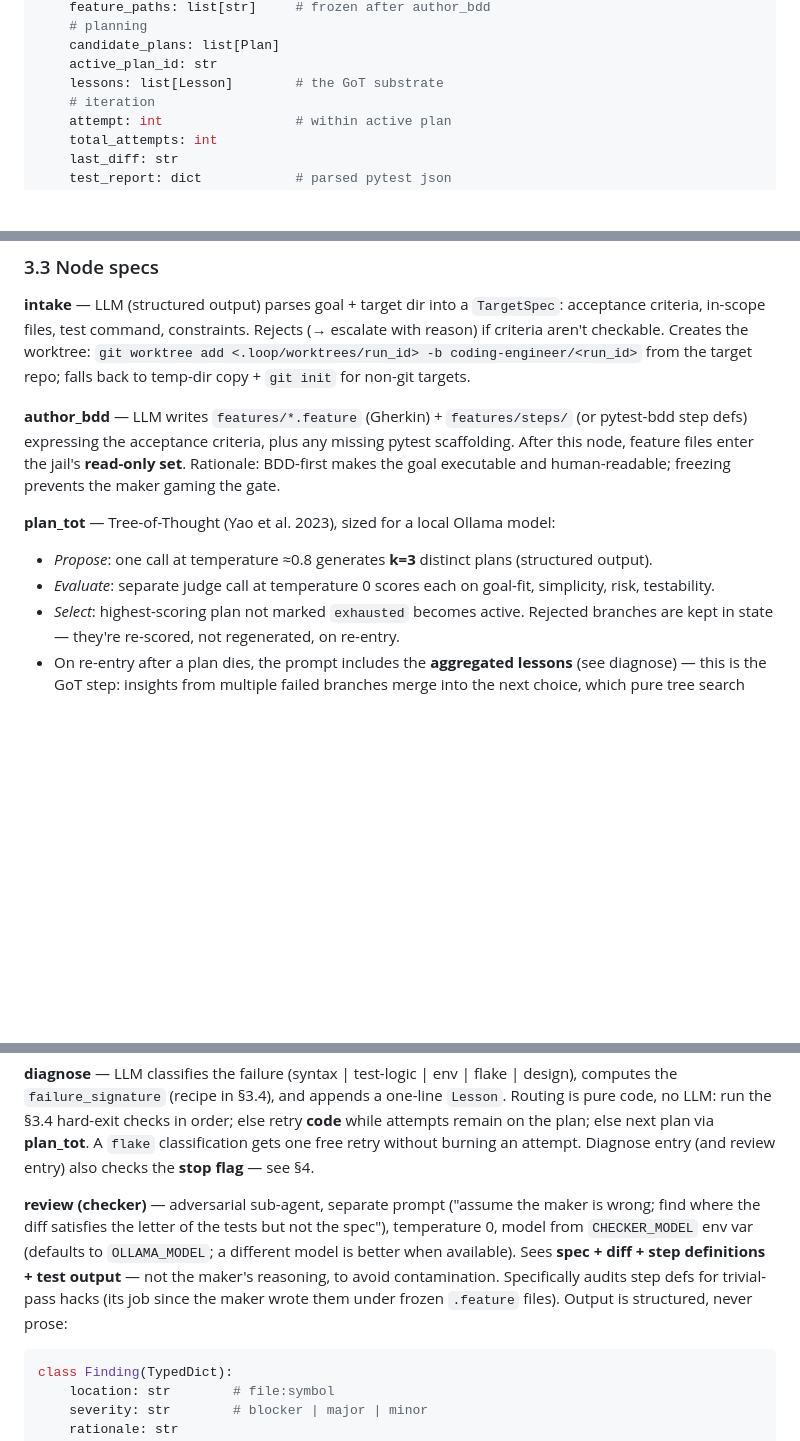
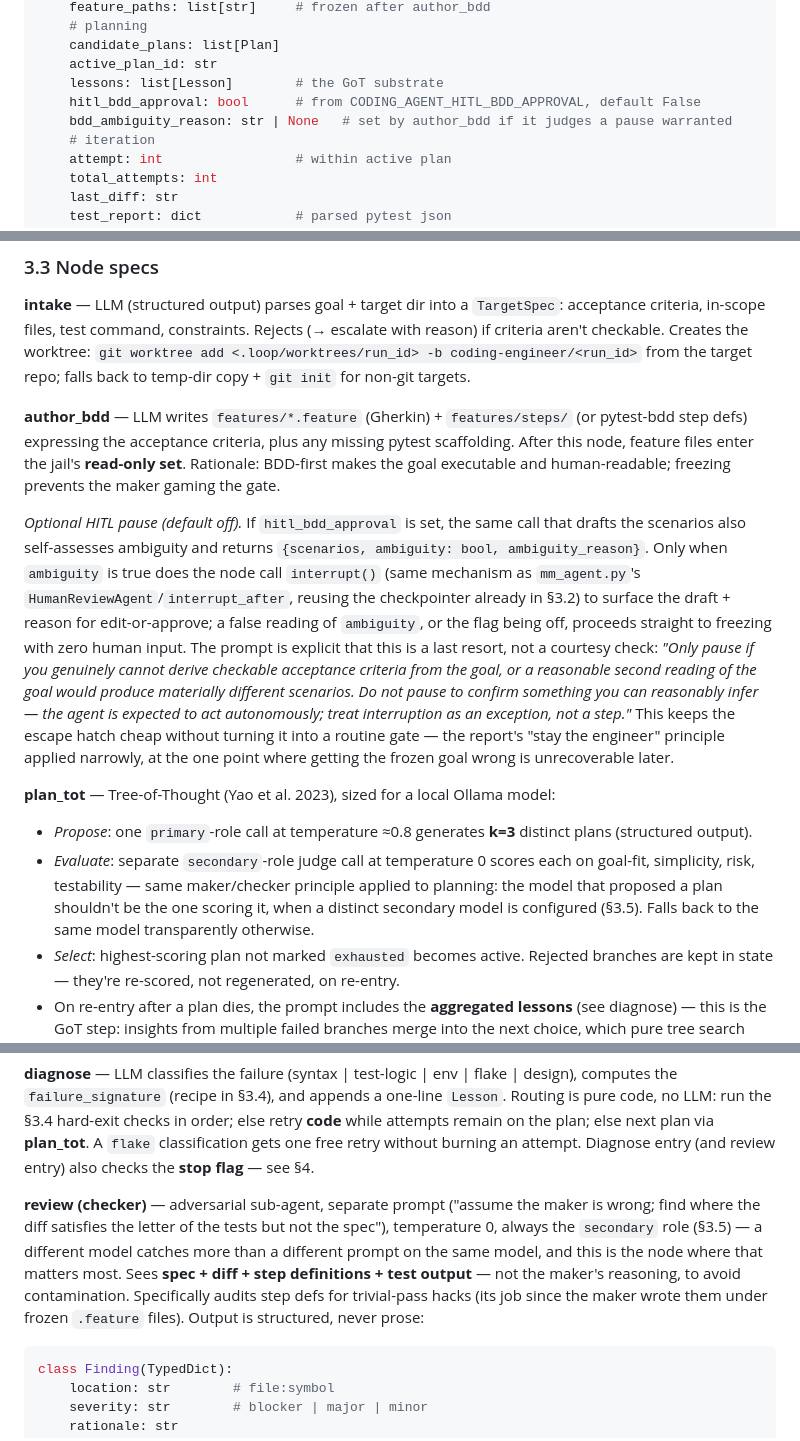
Before and after one commit to ly2xxx/langgraph_ollama, a Markdown page: CODING_ENGINEER.md, 3 parts joined by grey strips. Drawn GitHub-style; blank space fills up the shorter version.

````diff
--- a/CODING_ENGINEER.md
+++ b/CODING_ENGINEER.md
@@ -104,6 +104,8 @@ class CodingLoopState(TypedDict):
     candidate_plans: list[Plan]
     active_plan_id: str
     lessons: list[Lesson]        # the GoT substrate
+    hitl_bdd_approval: bool      # from CODING_AGENT_HITL_BDD_APPROVAL, default False
+    bdd_ambiguity_reason: str | None   # set by author_bdd if it judges a pause warranted
     # iteration
     attempt: int                 # within active plan
     total_attempts: int
@@ -126,9 +128,11 @@ Checkpointer: `SqliteSaver` (file-backed, not `:memory:` — resumability is the
 
 **author_bdd** — LLM writes `features/*.feature` (Gherkin) + `features/steps/` (or pytest-bdd step defs) expressing the acceptance criteria, plus any missing pytest scaffolding. After this node, feature files enter the jail's **read-only set**. Rationale: BDD-first makes the goal executable and human-readable; freezing prevents the maker gaming the gate.
 
+*Optional HITL pause (default off).* If `hitl_bdd_approval` is set, the same call that drafts the scenarios also self-assesses ambiguity and returns `{scenarios, ambiguity: bool, ambiguity_reason}`. Only when `ambiguity` is true does the node call `interrupt()` (same mechanism as `mm_agent.py`'s `HumanReviewAgent`/`interrupt_after`, reusing the checkpointer already in §3.2) to surface the draft + reason for edit-or-approve; a false reading of `ambiguity`, or the flag being off, proceeds straight to freezing with zero human input. The prompt is explicit that this is a last resort, not a courtesy check: *"Only pause if you genuinely cannot derive checkable acceptance criteria from the goal, or a reasonable second reading of the goal would produce materially different scenarios. Do not pause to confirm something you can reasonably infer — the agent is expected to act autonomously; treat interruption as an exception, not a step."* This keeps the escape hatch cheap without turning it into a routine gate — the report's "stay the engineer" principle applied narrowly, at the one point where getting the frozen goal wrong is unrecoverable later.
+
 **plan_tot** — Tree-of-Thought (Yao et al. 2023), sized for a local Ollama model:
-- *Propose*: one call at temperature ≈0.8 generates **k=3** distinct plans (structured output).
-- *Evaluate*: separate judge call at temperature 0 scores each on goal-fit, simplicity, risk, testability.
+- *Propose*: one `primary`-role call at temperature ≈0.8 generates **k=3** distinct plans (structured output).
+- *Evaluate*: separate `secondary`-role judge call at temperature 0 scores each on goal-fit, simplicity, risk, testability — same maker/checker principle applied to planning: the model that proposed a plan shouldn't be the one scoring it, when a distinct secondary model is configured (§3.5). Falls back to the same model transparently otherwise.
 - *Select*: highest-scoring plan not marked `exhausted` becomes active. Rejected branches are kept in state — they're re-scored, not regenerated, on re-entry.
 - On re-entry after a plan dies, the prompt includes the **aggregated lessons** (see diagnose) — this is the GoT step: insights from multiple failed branches merge into the next choice, which pure tree search can't do (Besta et al. 2023).
 - Deliberately *not* parallel beam execution: sequential fallback keeps token cost sane on local models. Branching lives in planning, not in execution.
@@ -141,7 +145,7 @@ Checkpointer: `SqliteSaver` (file-backed, not `:memory:` — resumability is the
 
 **diagnose** — LLM classifies the failure (syntax | test-logic | env | flake | design), computes the `failure_signature` (recipe in §3.4), and appends a one-line `Lesson`. Routing is pure code, no LLM: run the §3.4 hard-exit checks in order; else retry **code** while attempts remain on the plan; else next plan via **plan_tot**. A `flake` classification gets one free retry without burning an attempt. Diagnose entry (and review entry) also checks the **stop flag** — see §4.
 
-**review (checker)** — adversarial sub-agent, separate prompt ("assume the maker is wrong; find where the diff satisfies the letter of the tests but not the spec"), temperature 0, model from `CHECKER_MODEL` env var (defaults to `OLLAMA_MODEL`; a different model is better when available). Sees **spec + diff + step definitions + test output** — not the maker's reasoning, to avoid contamination. Specifically audits step defs for trivial-pass hacks (its job since the maker wrote them under frozen `.feature` files). Output is structured, never prose:
+**review (checker)** — adversarial sub-agent, separate prompt ("assume the maker is wrong; find where the diff satisfies the letter of the tests but not the spec"), temperature 0, always the `secondary` role (§3.5) — a different model catches more than a different prompt on the same model, and this is the node where that matters most. Sees **spec + diff + step definitions + test output** — not the maker's reasoning, to avoid contamination. Specifically audits step defs for trivial-pass hacks (its job since the maker wrote them under frozen `.feature` files). Output is structured, never prose:
 
 ```python
 class Finding(TypedDict):
````
Also changed, not shown: other parts of CODING_ENGINEER.md (+53 -24 lines).
